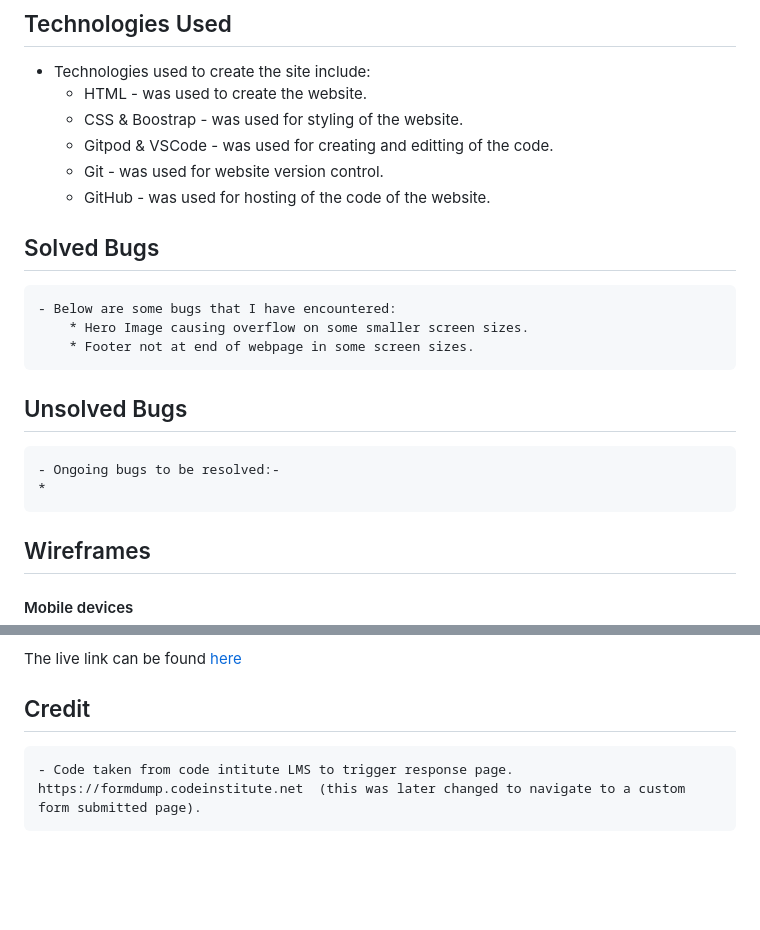
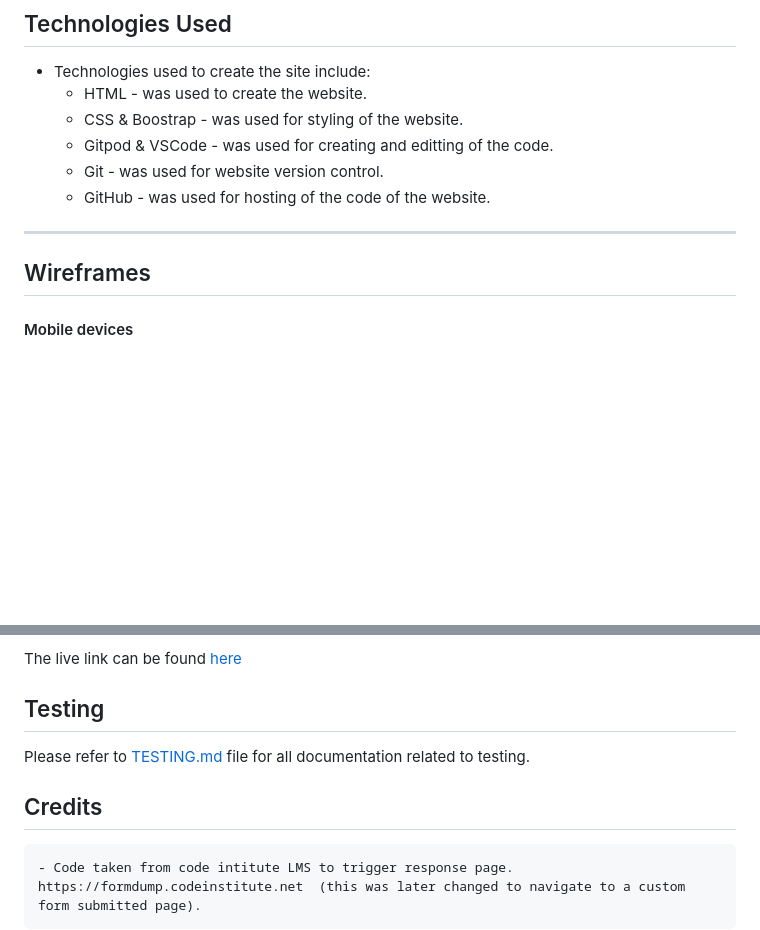
Before and after one commit to TheRealMcCall/anglesey-gardening-services, a Markdown page: README.md, 2 parts joined by grey strips. Drawn GitHub-style; blank space fills up the shorter version.

Commit message:
Add TESTING.md file and move testing documentation

```diff
--- a/README.md
+++ b/README.md
@@ -119,16 +119,7 @@ The site can be accessed by this [link](https://therealmccall.github.io/anglesey
     * Git - was used for website version control.
     * GitHub - was used for hosting of the code of the website.
 
-## Solved Bugs
-
-    - Below are some bugs that I have encountered:
-        * Hero Image causing overflow on some smaller screen sizes.
-        * Footer not at end of webpage in some screen sizes.
-
-## Unsolved Bugs
-    - Ongoing bugs to be resolved:-
-    *
-
+---
 ## Wireframes
 
 #### Mobile devices
@@ -161,6 +152,10 @@ The site can be accessed by this [link](https://therealmccall.github.io/anglesey
 
 The live link can be found [here](https://therealmccall.github.io/anglesey-gardening-services/)
 
-## Credit
+## Testing
+
+Please refer to [TESTING.md](TESTING.md) file for all documentation related to testing.
+
+## Credits
 
     - Code taken from code intitute LMS to trigger response page. https://formdump.codeinstitute.net  (this was later changed to navigate to a custom form submitted page).
```
Also changed, not shown: TESTING.md (added, +9 -0 lines).
